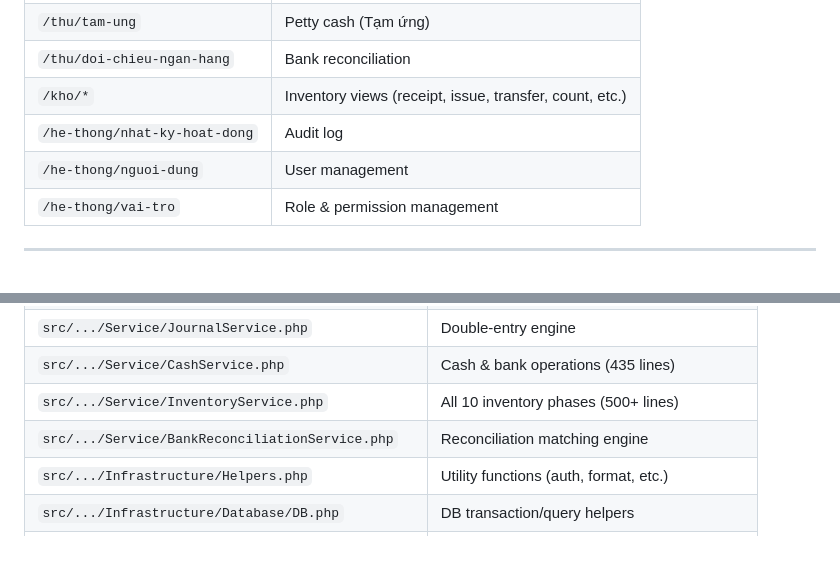
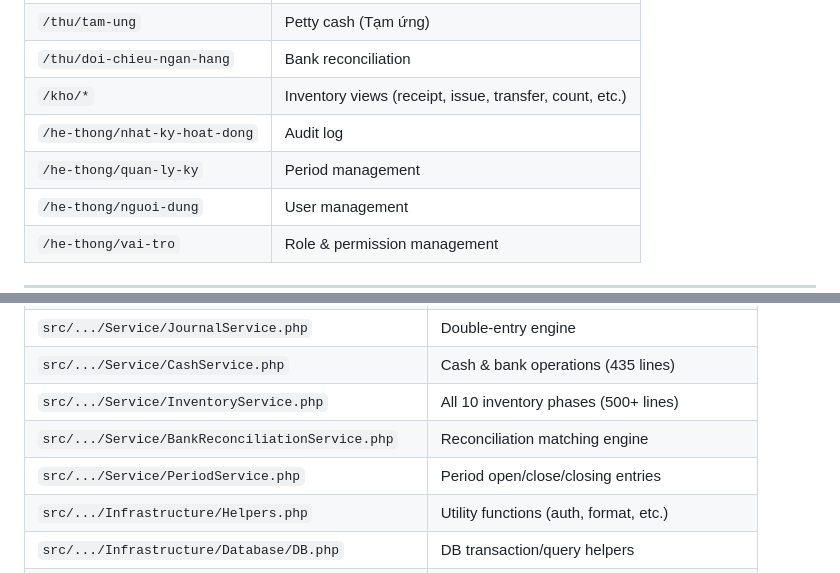
Before and after one commit to vqton/acctfirm, a Markdown page: PROGRESS.md, 2 parts joined by grey strips. Drawn GitHub-style; blank space fills up the shorter version.

Commit message:
Update docs: mark Period Engine as done in roadmap + add to PROGRESS.md

```diff
--- a/PROGRESS.md
+++ b/PROGRESS.md
@@ -308,6 +308,7 @@ CashService → JournalService → Account balance (all cash/bank operations)
 | `/thu/doi-chieu-ngan-hang` | Bank reconciliation |
 | `/kho/*` | Inventory views (receipt, issue, transfer, count, etc.) |
 | `/he-thong/nhat-ky-hoat-dong` | Audit log |
+| `/he-thong/quan-ly-ky` | Period management |
 | `/he-thong/nguoi-dung` | User management |
 | `/he-thong/vai-tro` | Role & permission management |
 
@@ -362,6 +363,7 @@ for f in tests/*.php; do php "$f"; done
 | `src/.../Service/CashService.php` | Cash & bank operations (435 lines) |
 | `src/.../Service/InventoryService.php` | All 10 inventory phases (500+ lines) |
 | `src/.../Service/BankReconciliationService.php` | Reconciliation matching engine |
+| `src/.../Service/PeriodService.php` | Period open/close/closing entries |
 | `src/.../Infrastructure/Helpers.php` | Utility functions (auth, format, etc.) |
 | `src/.../Infrastructure/Database/DB.php` | DB transaction/query helpers |
 | `src/.../Infrastructure/Database/AuditLogger.php` | Audit trail logger |
```
Also changed, not shown: docs/LAW_ON_ACCOUNTING_2015_IMPLEMENTATION_ROADMAP.md (added, +191 -0 lines).
